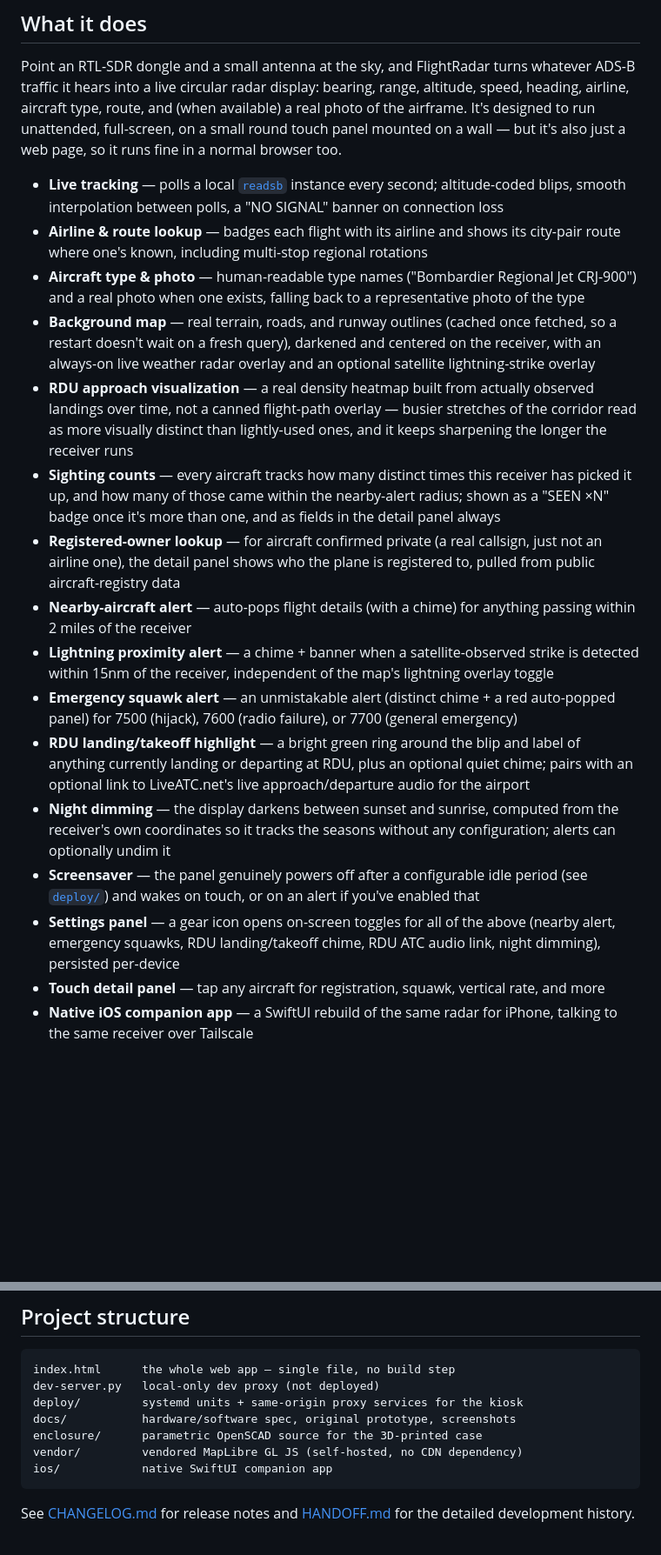
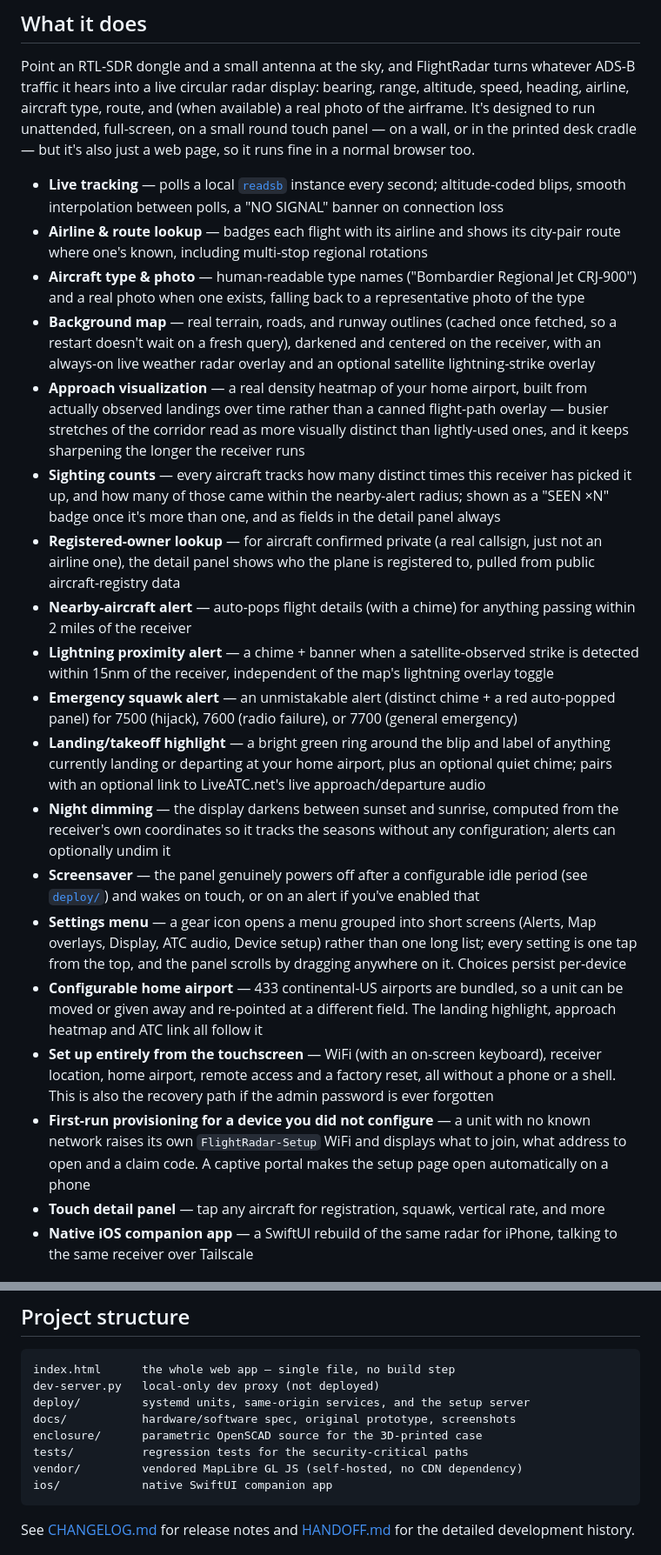
Before and after one commit to mferris/FlightRadar, a Markdown page: README.md, 2 parts joined by grey strips. Shown at 87% size. GitHub-like rendering; blank space fills up the shorter version.

````diff
--- a/README.md
+++ b/README.md
@@ -12,8 +12,9 @@ Point an RTL-SDR dongle and a small antenna at the sky, and FlightRadar turns
 whatever ADS-B traffic it hears into a live circular radar display: bearing,
 range, altitude, speed, heading, airline, aircraft type, route, and (when
 available) a real photo of the airframe. It's designed to run unattended,
-full-screen, on a small round touch panel mounted on a wall — but it's also
-just a web page, so it runs fine in a normal browser too.
+full-screen, on a small round touch panel — on a wall, or in the printed desk
+cradle — but it's also just a web page, so it runs fine in a normal browser
+too.
 
 - **Live tracking** — polls a local [`readsb`](https://github.com/wiedehopf/readsb)
   instance every second; altitude-coded blips, smooth interpolation between
@@ -28,10 +29,11 @@ just a web page, so it runs fine in a normal browser too.
   fetched, so a restart doesn't wait on a fresh query), darkened and centered
   on the receiver, with an always-on live weather radar overlay and an
   optional satellite lightning-strike overlay
-- **RDU approach visualization** — a real density heatmap built from actually
-  observed landings over time, not a canned flight-path overlay — busier
-  stretches of the corridor read as more visually distinct than lightly-used
-  ones, and it keeps sharpening the longer the receiver runs
+- **Approach visualization** — a real density heatmap of your home airport,
+  built from actually observed landings over time rather than a canned
+  flight-path overlay — busier stretches of the corridor read as more
+  visually distinct than lightly-used ones, and it keeps sharpening the
+  longer the receiver runs
 - **Sighting counts** — every aircraft tracks how many distinct times this
   receiver has picked it up, and how many of those came within the
   nearby-alert radius; shown as a "SEEN ×N" badge once it's more than one,
@@ -47,19 +49,31 @@ just a web page, so it runs fine in a normal browser too.
 - **Emergency squawk alert** — an unmistakable alert (distinct chime + a red
   auto-popped panel) for 7500 (hijack), 7600 (radio failure), or 7700
   (general emergency)
-- **RDU landing/takeoff highlight** — a bright green ring around the blip and
-  label of anything currently landing or departing at RDU, plus an optional
-  quiet chime; pairs with an optional link to LiveATC.net's live
-  approach/departure audio for the airport
+- **Landing/takeoff highlight** — a bright green ring around the blip and
+  label of anything currently landing or departing at your home airport, plus
+  an optional quiet chime; pairs with an optional link to LiveATC.net's live
+  approach/departure audio
 - **Night dimming** — the display darkens between sunset and sunrise,
   computed from the receiver's own coordinates so it tracks the seasons
   without any configuration; alerts can optionally undim it
 - **Screensaver** — the panel genuinely powers off after a configurable idle
   period (see [`deploy/`](deploy/)) and wakes on touch, or on an alert if
   you've enabled that
-- **Settings panel** — a gear icon opens on-screen toggles for all of the
-  above (nearby alert, emergency squawks, RDU landing/takeoff chime, RDU ATC
-  audio link, night dimming), persisted per-device
+- **Settings menu** — a gear icon opens a menu grouped into short screens
+  (Alerts, Map overlays, Display, ATC audio, Device setup) rather than one
+  long list; every setting is one tap from the top, and the panel scrolls by
+  dragging anywhere on it. Choices persist per-device
+- **Configurable home airport** — 433 continental-US airports are bundled, so
+  a unit can be moved or given away and re-pointed at a different field. The
+  landing highlight, approach heatmap and ATC link all follow it
+- **Set up entirely from the touchscreen** — WiFi (with an on-screen
+  keyboard), receiver location, home airport, remote access and a factory
+  reset, all without a phone or a shell. This is also the recovery path if
+  the admin password is ever forgotten
+- **First-run provisioning for a device you did not configure** — a unit with
+  no known network raises its own `FlightRadar-Setup` WiFi and displays what
+  to join, what address to open and a claim code. A captive portal makes the
+  setup page open automatically on a phone
 - **Touch detail panel** — tap any aircraft for registration, squawk, vertical
   rate, and more
 - **Native iOS companion app** — a SwiftUI rebuild of the same radar for
@@ -140,9 +190,10 @@ Settings screen.
 ```
 index.html      the whole web app — single file, no build step
 dev-server.py   local-only dev proxy (not deployed)
-deploy/         systemd units + same-origin proxy services for the kiosk
+deploy/         systemd units, same-origin services, and the setup server
 docs/           hardware/software spec, original prototype, screenshots
 enclosure/      parametric OpenSCAD source for the 3D-printed case
+tests/          regression tests for the security-critical paths
 vendor/         vendored MapLibre GL JS (self-hosted, no CDN dependency)
 ios/            native SwiftUI companion app
 ```
````
Also changed, not shown: other parts of README.md (+68 -10 lines).
